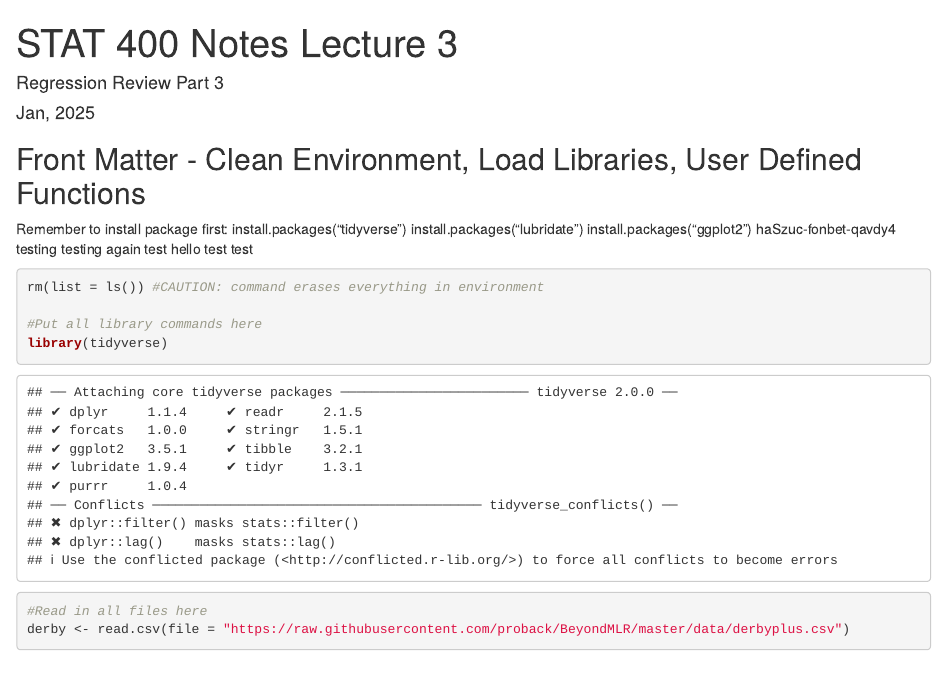
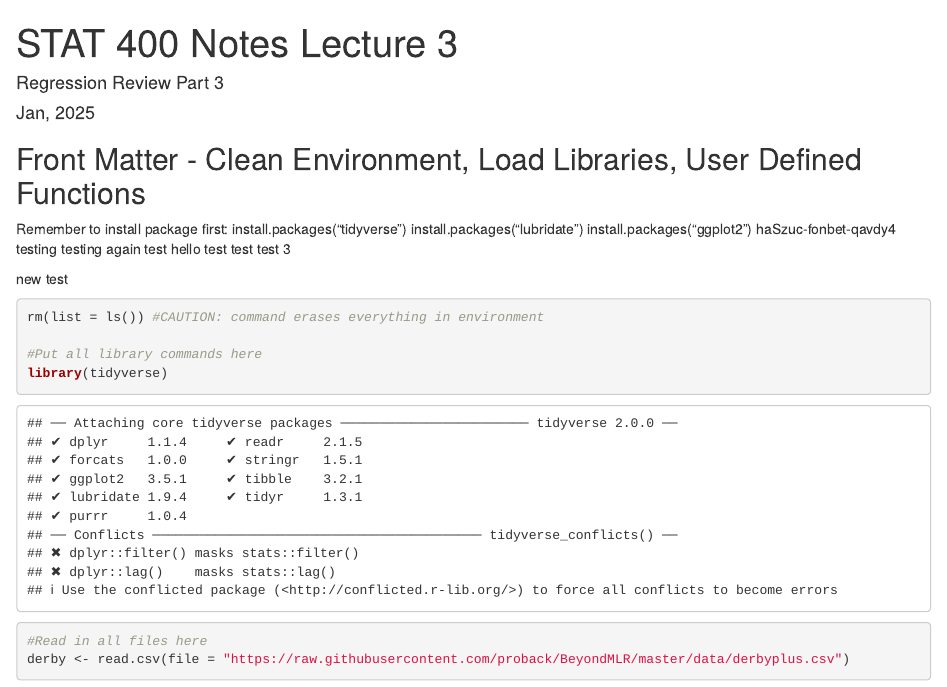
Before and after one commit to JustinWininger/stat400, an R Markdown document (STAT400_L3CLASS.Rmd): the page in a window 1100 px wide, from its top. Rendered offline with R 4.5, knitr and Pandoc, with nearby package versions; some code elsewhere in the file could not run offline.

````diff
--- a/STAT400_L3CLASS.Rmd
+++ b/STAT400_L3CLASS.Rmd
@@ -20,6 +20,9 @@
 test hello
 test
 test
+test 3
+
+new test
 ```{r}
 rm(list = ls()) #CAUTION: command erases everything in environment
 
````
Also changed, not shown: 1 other file.
